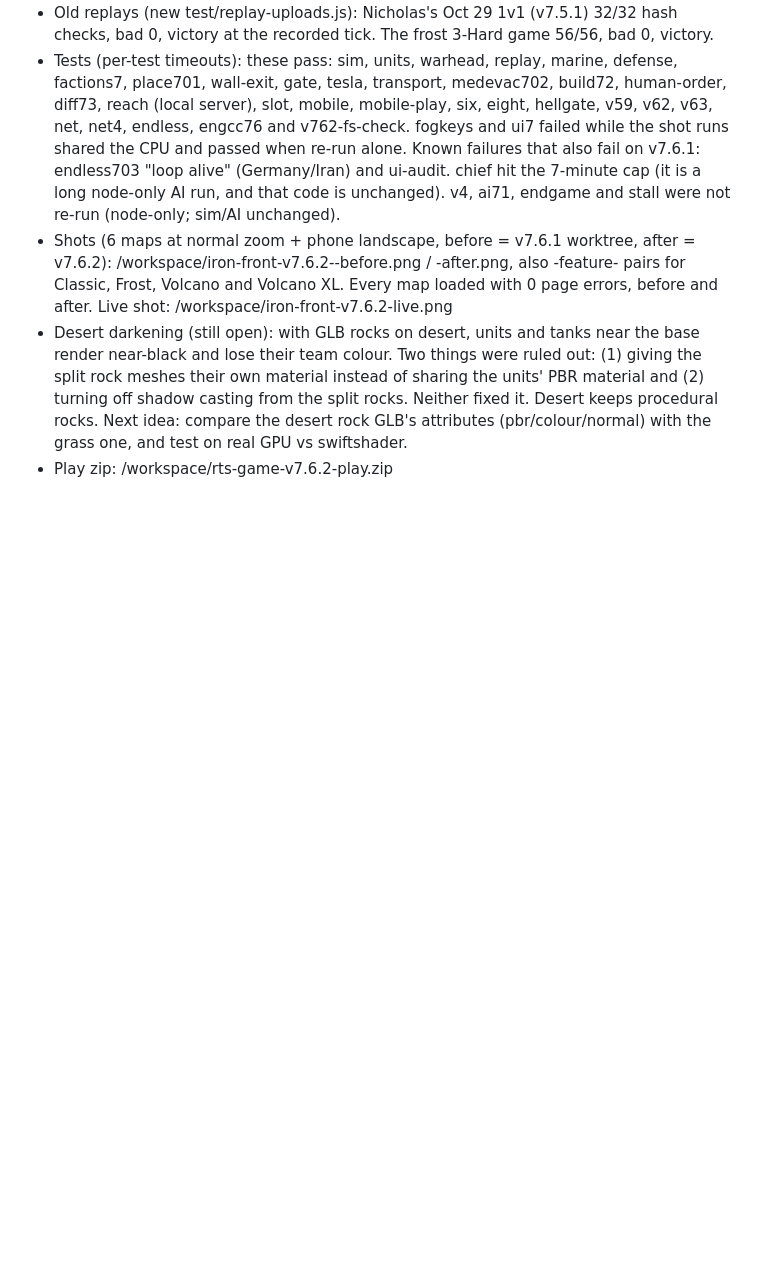
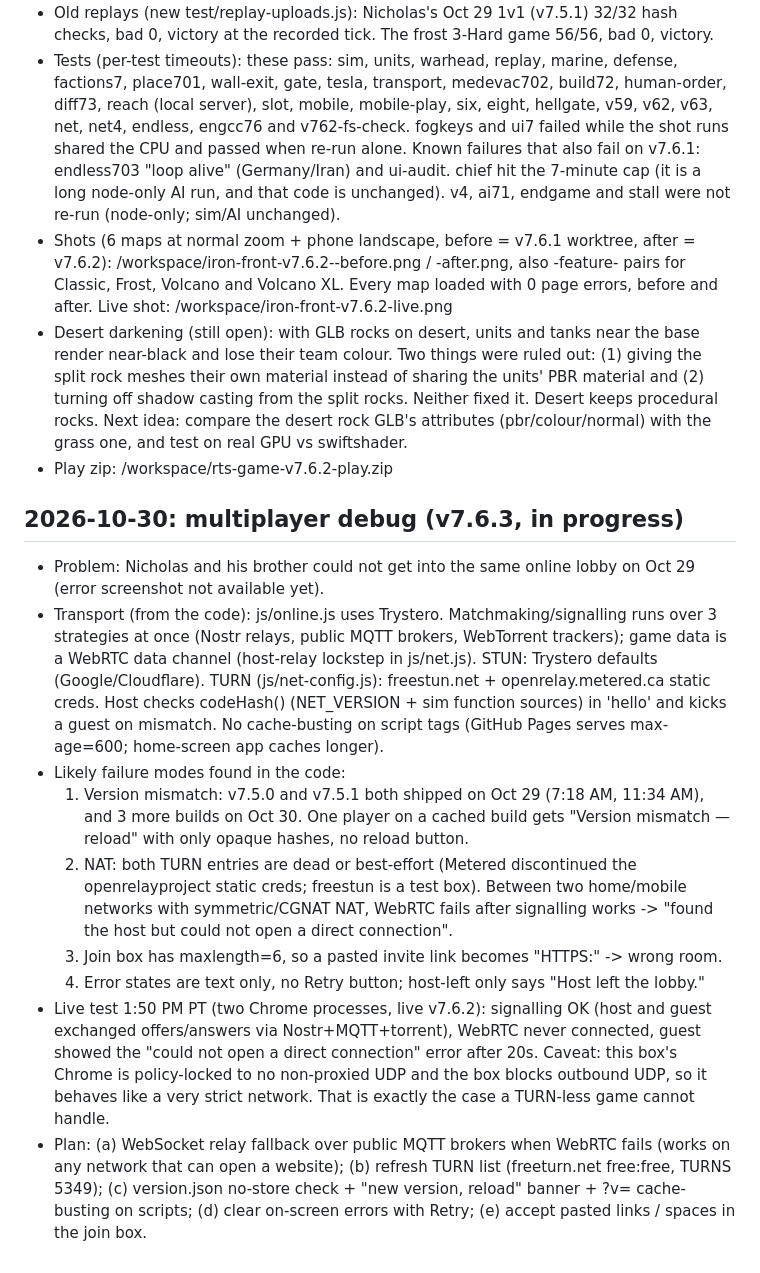
Before and after one commit to IronForgeCreateGM/iron-front, a Markdown page: NIGHTLY-LOG.md, the part around the change. Rendered like a GitHub page; blank space fills up the shorter version.

Commit message:
NIGHTLY-LOG: multiplayer debug notes (failure modes, live test 1)

```diff
--- a/NIGHTLY-LOG.md
+++ b/NIGHTLY-LOG.md
@@ -121,3 +121,14 @@
 - Shots (6 maps at normal zoom + phone landscape, before = v7.6.1 worktree, after = v7.6.2): /workspace/iron-front-v7.6.2-<map>-before.png / -after.png, also -feature- pairs for Classic, Frost, Volcano and Volcano XL. Every map loaded with 0 page errors, before and after. Live shot: /workspace/iron-front-v7.6.2-live.png
 - Desert darkening (still open): with GLB rocks on desert, units and tanks near the base render near-black and lose their team colour. Two things were ruled out: (1) giving the split rock meshes their own material instead of sharing the units' PBR material and (2) turning off shadow casting from the split rocks. Neither fixed it. Desert keeps procedural rocks. Next idea: compare the desert rock GLB's attributes (pbr/colour/normal) with the grass one, and test on real GPU vs swiftshader.
 - Play zip: /workspace/rts-game-v7.6.2-play.zip
+
+## 2026-10-30: multiplayer debug (v7.6.3, in progress)
+- Problem: Nicholas and his brother could not get into the same online lobby on Oct 29 (error screenshot not available yet).
+- Transport (from the code): js/online.js uses Trystero. Matchmaking/signalling runs over 3 strategies at once (Nostr relays, public MQTT brokers, WebTorrent trackers); game data is a WebRTC data channel (host-relay lockstep in js/net.js). STUN: Trystero defaults (Google/Cloudflare). TURN (js/net-config.js): freestun.net + openrelay.metered.ca static creds. Host checks codeHash() (NET_VERSION + sim function sources) in 'hello' and kicks a guest on mismatch. No cache-busting on script tags (GitHub Pages serves max-age=600; home-screen app caches longer).
+- Likely failure modes found in the code:
+  1. Version mismatch: v7.5.0 and v7.5.1 both shipped on Oct 29 (7:18 AM, 11:34 AM), and 3 more builds on Oct 30. One player on a cached build gets "Version mismatch — reload" with only opaque hashes, no reload button.
+  2. NAT: both TURN entries are dead or best-effort (Metered discontinued the openrelayproject static creds; freestun is a test box). Between two home/mobile networks with symmetric/CGNAT NAT, WebRTC fails after signalling works -> "found the host but could not open a direct connection".
+  3. Join box has maxlength=6, so a pasted invite link becomes "HTTPS:" -> wrong room.
+  4. Error states are text only, no Retry button; host-left only says "Host left the lobby."
+- Live test 1:50 PM PT (two Chrome processes, live v7.6.2): signalling OK (host and guest exchanged offers/answers via Nostr+MQTT+torrent), WebRTC never connected, guest showed the "could not open a direct connection" error after 20s. Caveat: this box's Chrome is policy-locked to no non-proxied UDP and the box blocks outbound UDP, so it behaves like a very strict network. That is exactly the case a TURN-less game cannot handle.
+- Plan: (a) WebSocket relay fallback over public MQTT brokers when WebRTC fails (works on any network that can open a website); (b) refresh TURN list (freeturn.net free:free, TURNS 5349); (c) version.json no-store check + "new version, reload" banner + ?v= cache-busting on scripts; (d) clear on-screen errors with Retry; (e) accept pasted links / spaces in the join box.
```
